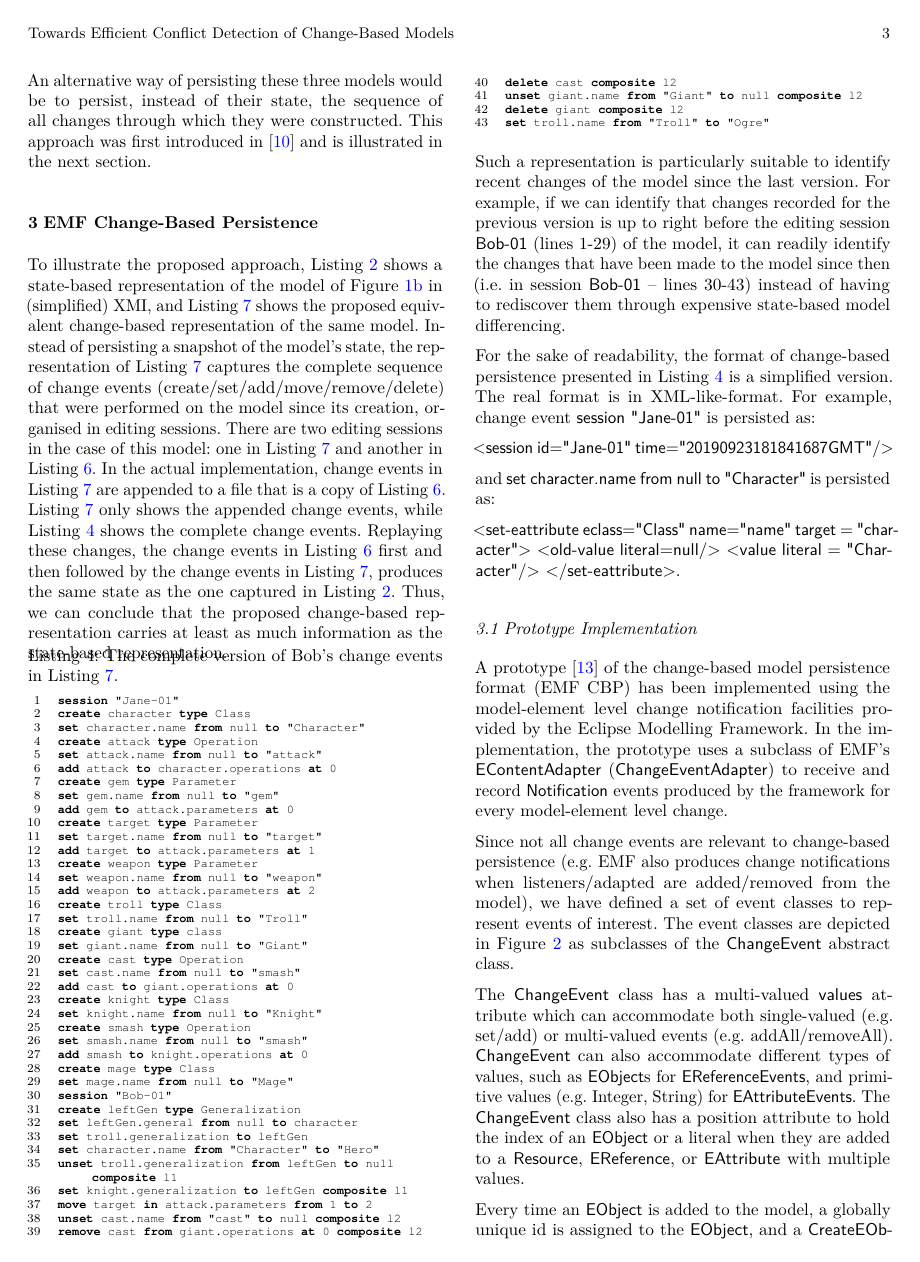
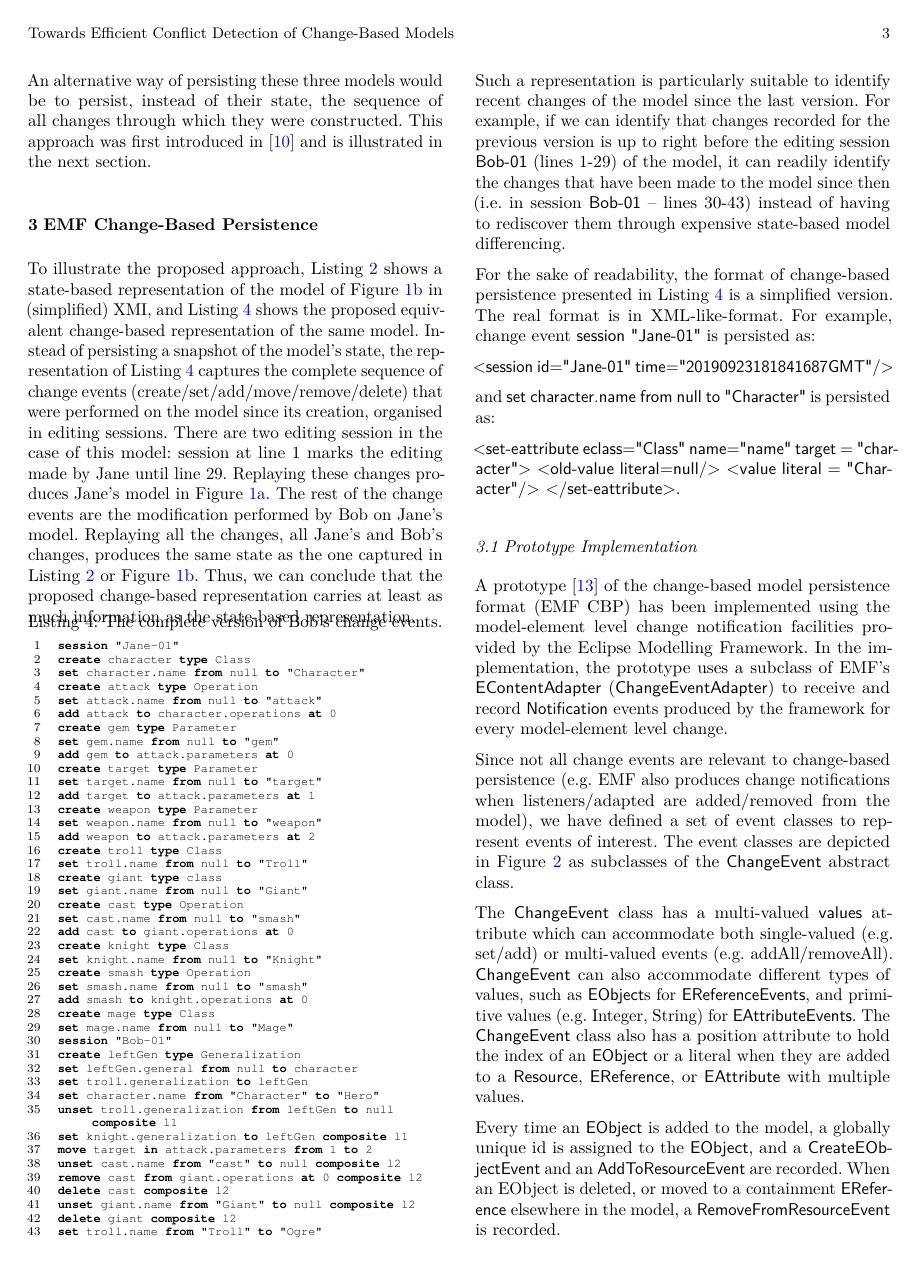
Before and after one commit to alfa-ryano/SOSYM-2019, a LaTeX paper (sosym-2019.tex): page 3 of 32. Compiled offline with pdfLaTeX.

Commit message:
Update Introduction and Conclusions
Update Introduction and Conclusions

```diff
--- a/sosym-2019.tex
+++ b/sosym-2019.tex
@@ -302,10 +302,10 @@ An alternative way of persisting these three models would be to persist, instead
 \section{EMF Change-Based Persistence}
 \label{sec:emf_change_based_persistence}
 
-To illustrate the proposed approach, Listing \ref{lst:xmimodel_left} shows a state-based representation of the model of Figure \ref{fig:class_diagram_left} in (simplified) XMI, and Listing \ref{lst:cbp_left} shows the proposed equivalent change-based representation of the same model. Instead of persisting a snapshot of the model's state, the representation of Listing \ref{lst:cbp_left} captures the complete sequence of change events (create/set/add/move/remove/delete) that were performed on the model since its creation, organised in editing sessions. There are two editing sessions in the case of this model: one in Listing \ref{lst:cbp_left} and another in Listing \ref{lst:cbp_origin}. In the actual implementation, change events in Listing \ref{lst:cbp_left} are appended to a file that is a copy of Listing \ref{lst:cbp_origin}. Listing \ref{lst:cbp_left} only shows the appended change events, while Listing \ref{lst:cbp_left_full} shows the complete change events. Replaying these changes, the change events in Listing \ref{lst:cbp_origin} first and then followed by the change events in Listing \ref{lst:cbp_left}, produces the same state as the one captured in Listing \ref{lst:xmimodel_left}. Thus, we can conclude that the proposed change-based representation carries at least as much information as the state-based representation.
+To illustrate the proposed approach, Listing \ref{lst:xmimodel_left} shows a state-based representation of the model of Figure \ref{fig:class_diagram_left} in (simplified) XMI, and Listing \ref{lst:cbp_left_full} shows the proposed equivalent change-based representation of the same model. Instead of persisting a snapshot of the model's state, the representation of Listing \ref{lst:cbp_left_full} captures the complete sequence of change events (create/set/add/move/remove/delete) that were performed on the model since its creation, organised in editing sessions. There are two editing session in the case of this model: session at line 1 marks the editing made by Jane until line 29. Replaying these changes produces Jane's model in Figure \ref{fig:class_diagram_origin}. The rest of the change events are the modification performed by Bob on Jane's model. Replaying all the changes, all Jane's and Bob's changes, produces the same state as the one captured in Listing \ref{lst:xmimodel_left} or Figure \ref{fig:class_diagram_left}. Thus, we can conclude that the proposed change-based representation carries at least as much information as the state-based representation.
 
 \vspace{-20pt}
-\begin{lstlisting}[style=eol,escapechar=|,caption={The complete version of Bob's change events in Listing \ref{lst:cbp_left}.},label=lst:cbp_left_full]
+\begin{lstlisting}[style=eol,escapechar=|,caption={The complete version of Bob's change events.},label=lst:cbp_left_full]
 session "Jane-01"
 create character type Class
 set character.name from null to "Character"
```
Also changed, not shown: sosym-2019.tex (2 more changed lines).
